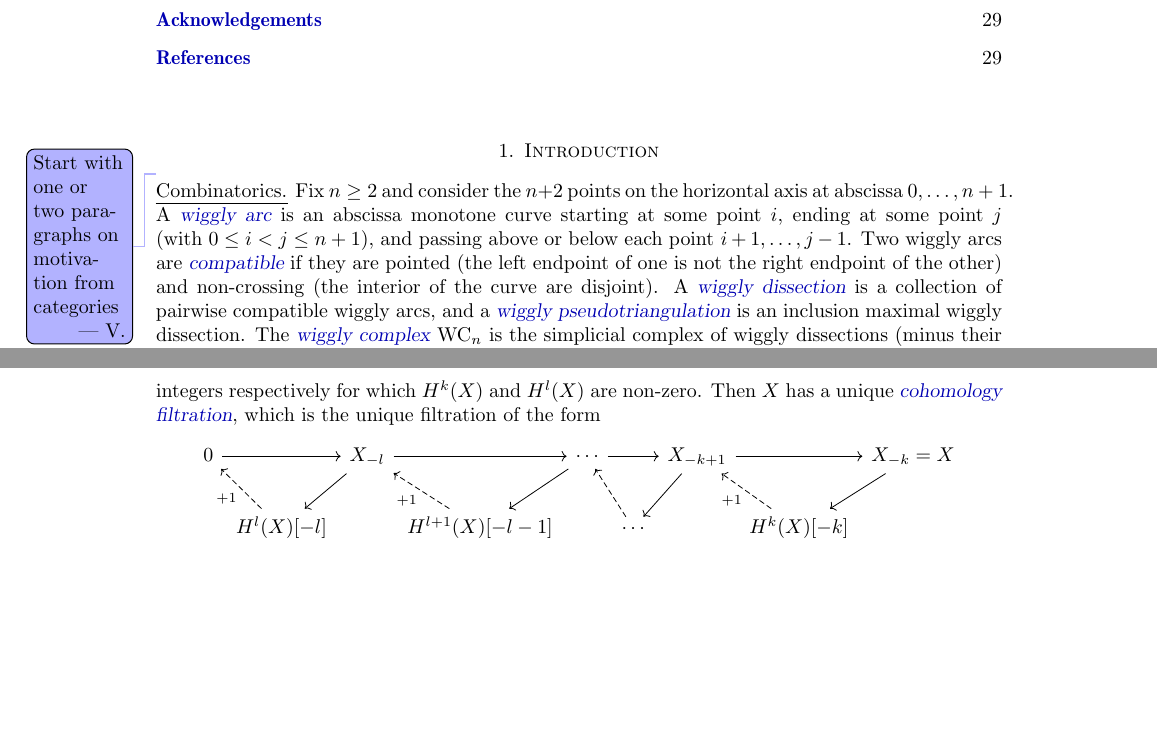
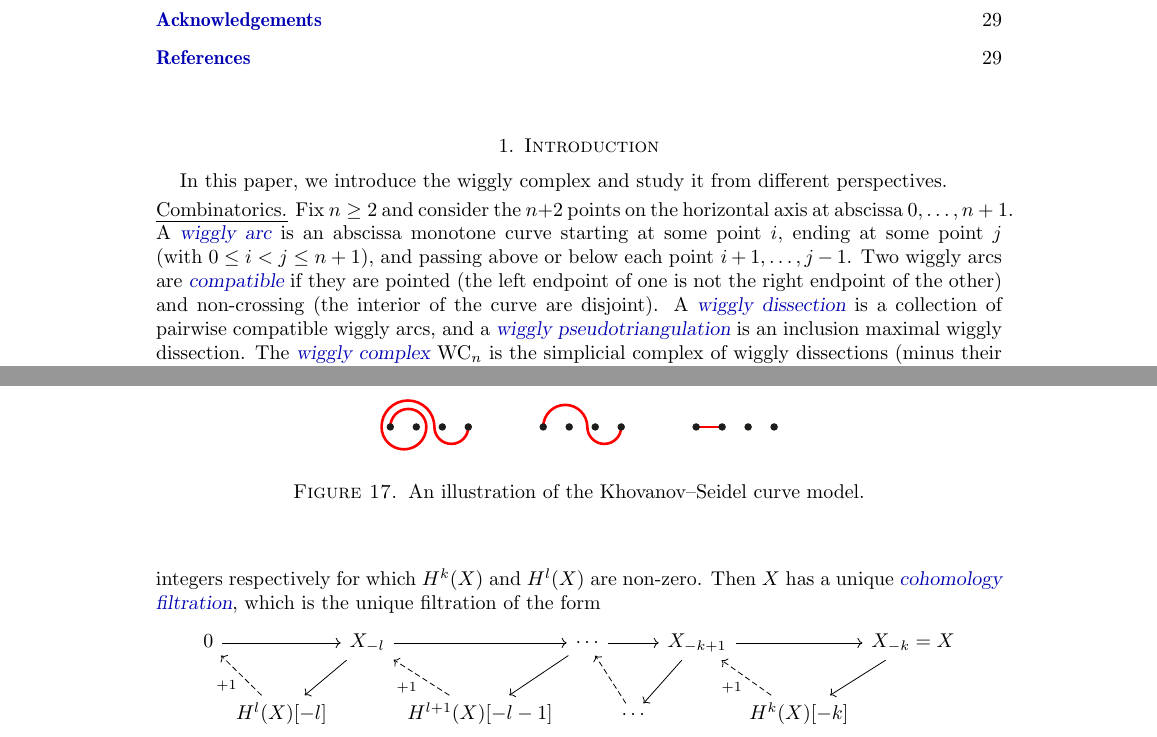
Before and after one commit to vpilaud/wiggly, a LaTeX paper (draft/wigglyhedra.tex): two parts of pages 2 and 27 of 30, joined at a grey line, cut so that both start at the same text, the shorter picture padded with empty space. Compiled offline with pdfLaTeX.

Commit message:
pictures curves

```diff
--- a/draft/wigglyhedra.tex
+++ b/draft/wigglyhedra.tex
@@ -12,7 +12,7 @@
 \usetikzlibrary{trees, decorations, decorations.markings, shapes, arrows, matrix, calc, fit, intersections, patterns, angles, cd}
 \usepackage[external]{forest}
 %\tikzexternalize
-\graphicspath{{figures/}{figures/nodes/}}
+\graphicspath{{figures/}}
 \makeatletter\def\input@path{{figures/}}\makeatother
 \usepackage{caption}
 \captionsetup{width=\textwidth}
@@ -196,7 +196,7 @@ Motivated by categorical representation theory and stability conditions, we defi
 %This problem arose from recent discussions with Asilata Bapat~\cite{BapatPilaud}.
 %It was originally motivated by her joint work with Anand Deopurkar and Anthony Licata on categorical representation theory and stability conditions, but it can be stated in purely combinatorial terms.
 
-\vincent{Start with one or two paragraphs on motivation from categories}
+In this paper, we introduce the wiggly complex and study it from different perspectives.
 
 \para{Combinatorics}
 Fix $n \ge 2$ and consider the~$n+2$ points on the horizontal axis at abscissa~${0, \dots, n+1}$.
@@ -2043,6 +2043,18 @@ The next statement, easy to check from the definitions, is mentioned in~\cite[Se
 
 \subsection{The Khovanov--Seidel curve model}
 
+\begin{figure}
+\centerline{
+	\includegraphics[scale=1.3]{curve1}
+	\qquad
+	\includegraphics[scale=1.3]{curve2}
+	\qquad
+	\includegraphics[scale=1.3]{curve3}
+}
+\caption{An illustration of the Khovanov--Seidel curve model.}
+\label{fig:curveModel}
+\end{figure}
+
 \vincent{Add a picture summarizing this section... Asilata drafts it, I will make it.}
 In this section we briefly recall how to recover an object of \(\mathcal{C}_{n+1}\) from a wiggly arc on \(n+2\) points on a line.
 In fact, the procedure works on more general arcs as well --- namely, those that are not necessarily \(x\)-monotone.
```
Also changed, not shown: draft/figures/curve1.pdf (added), draft/figures/curve2.pdf (added), draft/figures/curve3.pdf (added), 3 other files.
